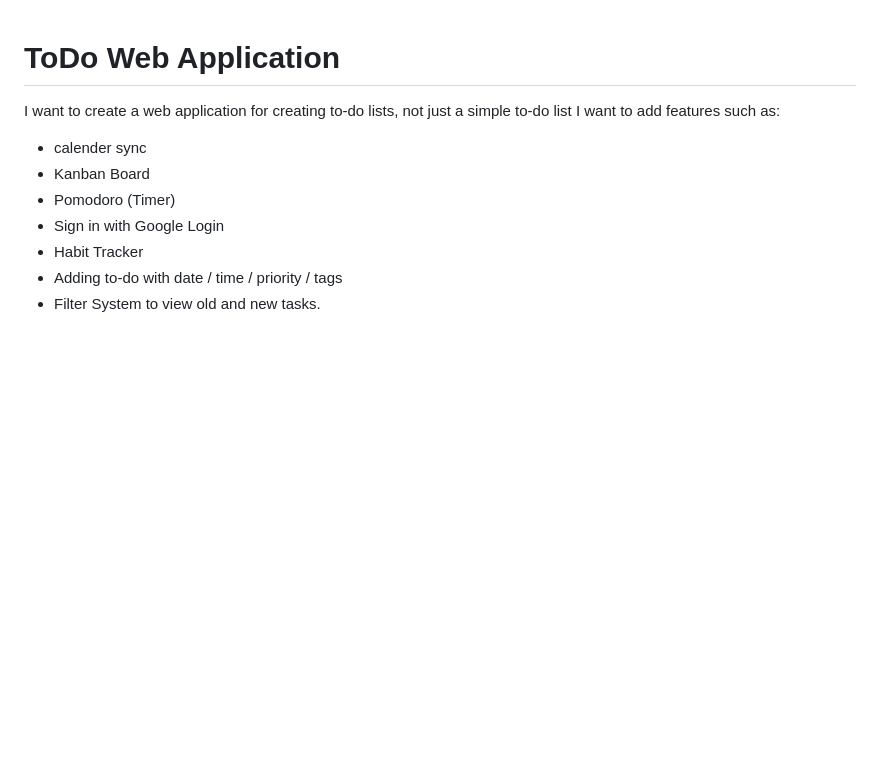
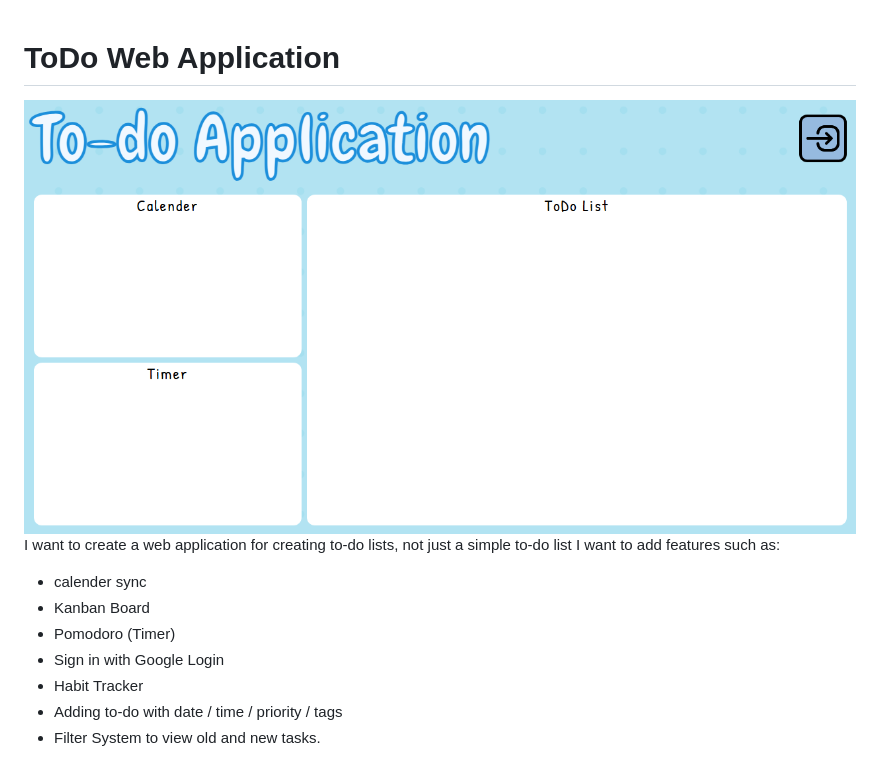
Before and after one commit to ranjeth-ravichandran/ToDo, a Markdown page: README.md, the part around the change. Rendered like a GitHub page; pictures changed too: public/images/template.png (added); blank space fills up the shorter version.

Commit message:
Added image for readme and fixed header.

```diff
--- a/README.md
+++ b/README.md
@@ -1,4 +1,5 @@
 # ToDo Web Application
+![Layout of WEBSITE](public/images/template.png)
 I want to create a web application for creating to-do lists, not just a simple to-do list I want to add features such as:
 - calender sync
 - Kanban Board
```
Also changed, not shown: 1 other file.
